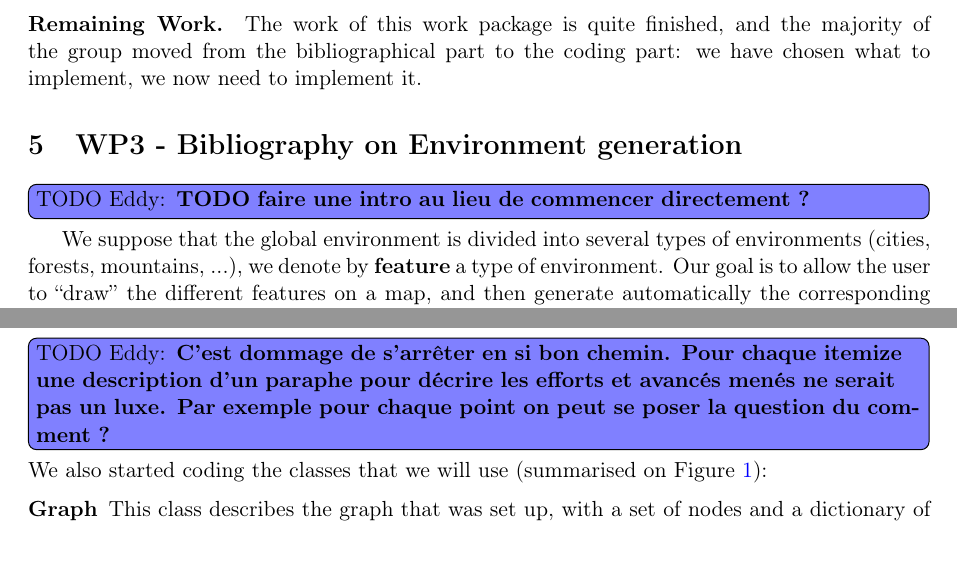
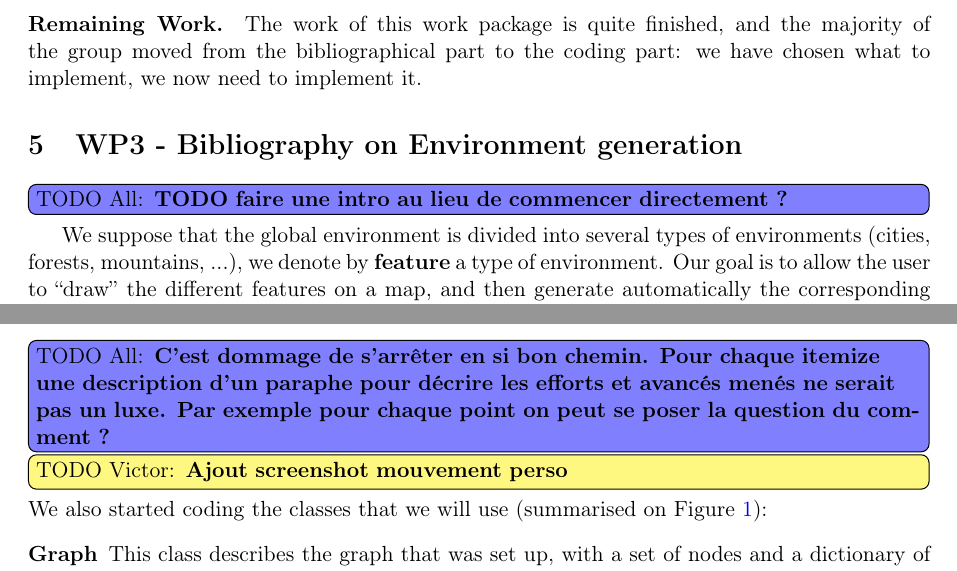
Before and after one commit to blendit/pib, a LaTeX paper (miparcours.tex, which reads WP3.tex, WP4.tex): two parts of pages 5 and 6 of 9, joined at a grey line, cut so that both start at the same text. Compiled offline with pdfLaTeX.

Commit message:
Ajout todo pour Victor

```diff
--- a/WP3.tex
+++ b/WP3.tex
@@ -1,7 +1,7 @@
 \section{WP3 - Bibliography on Environment generation}
 \label{WP3}
 
-\todoec{TODO faire une intro au lieu de commencer directement ?}
+\todoall{TODO faire une intro au lieu de commencer directement ?}
 
 We suppose that the global environment is divided into several types of environments (cities, forests, mountains, ...), we denote by \textbf{feature} a type of environment. Our goal is to allow the user to ``draw'' the different features on a map, and then generate automatically the corresponding 3D environment.
 
--- a/WP4.tex
+++ b/WP4.tex
@@ -11,9 +11,11 @@
   \item Update of the graph with the attribution of a new weight on the edges: each character affect the weight of its neighbour edges.
 \end{itemize}
 
-\todoec{C’est dommage de s’arrêter en si bon chemin. Pour chaque
+\todoall{C’est dommage de s’arrêter en si bon chemin. Pour chaque
   itemize une description d’un paraphe pour décrire les efforts et
   avancés menés ne serait pas un luxe. Par exemple pour chaque point on peut se poser la question du comment ? }
+
+\todovl{Ajout screenshot mouvement perso}
 
 \noindent We also started coding the classes that we will use (summarised on Figure \ref{crowd_classes}):
 \begin{description}
--- a/miparcours.tex
+++ b/miparcours.tex
@@ -30,7 +30,9 @@
       linkcolor    = blue,
  }
 
-\newcommand{\todoec}[2][]{\todo[inline,color=blue!50,#1]{TODO Eddy: {\bf
+\newcommand{\todoall}[2][]{\todo[inline,color=blue!50,#1]{TODO All: {\bf
+      #2}}}
+\newcommand{\todovl}[2][]{\todo[inline,color=yellow!50,#1]{TODO Victor: {\bf
       #2}}}
 
 \newcommand\bb{Benjamin Boisson}
```
Also changed, not shown: conclusion.tex (+1 -1 lines).
